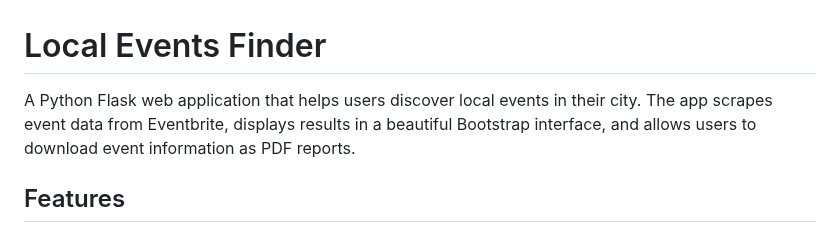
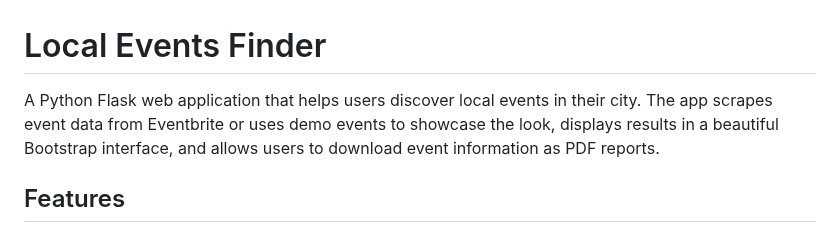
Before and after one commit to ShubhamDoshi126/Local-events-finder-demo, a Markdown page: README.md, the part around the change. Rendered like a GitHub page.

Commit message:
Enhance README with demo events information
Updated description to include demo events feature.

```diff
--- a/README.md
+++ b/README.md
@@ -1,6 +1,6 @@
 # Local Events Finder
 
-A Python Flask web application that helps users discover local events in their city. The app scrapes event data from Eventbrite, displays results in a beautiful Bootstrap interface, and allows users to download event information as PDF reports.
+A Python Flask web application that helps users discover local events in their city. The app scrapes event data from Eventbrite or uses demo events to showcase the look, displays results in a beautiful Bootstrap interface, and allows users to download event information as PDF reports.
 
 ## Features
 
```
